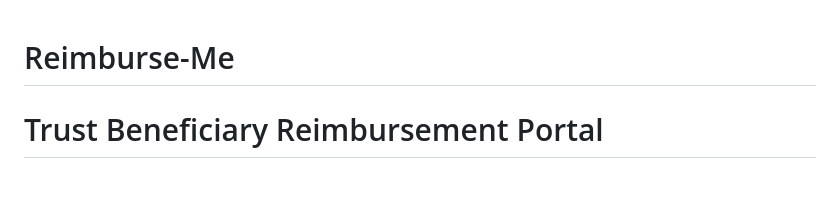
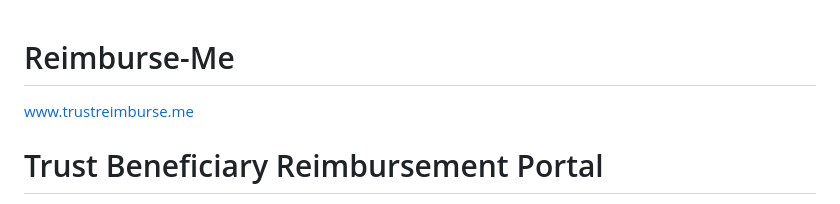
Before and after one commit to gtharp/Reimburse-Me, a Markdown page: README.md, the part around the change. Drawn GitHub-style.

Commit message:
Update README with project website link
Add website link for Reimburse-Me project

```diff
--- a/README.md
+++ b/README.md
@@ -1,4 +1,7 @@
 # Reimburse-Me
+
+www.trustreimburse.me
+
 # Trust Beneficiary Reimbursement Portal
 
 A mockup web application for trust beneficiaries to submit one-time reimbursement requests that fall outside their regular monthly or bi-weekly living expense allowance.
```
